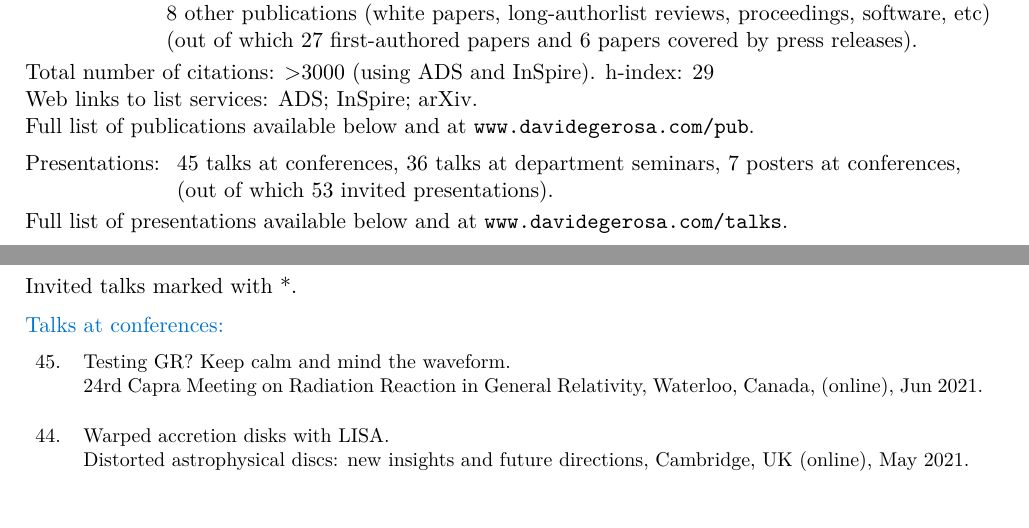
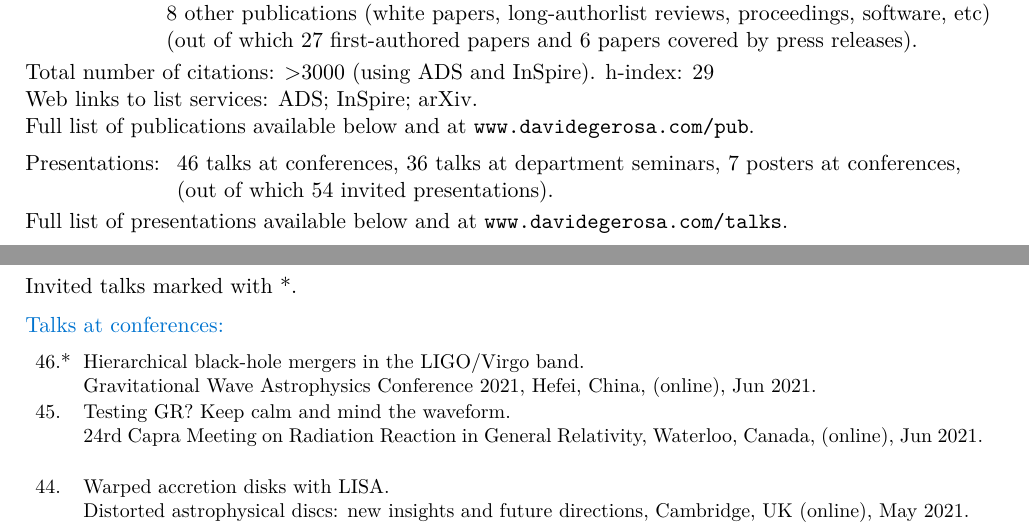
Before and after one commit to dgerosa/CV, a LaTeX CV (CV.tex): two parts of pages 2 and 9 of 13, joined at a grey line, cut so that both start at the same text, the shorter picture padded with empty space. Compiled offline with XeLaTeX.

Commit message:
hefei talk

```diff
--- a/CV.tex
+++ b/CV.tex
@@ -337,8 +337,8 @@ Research Prize of the Italian Minister of Cultural Heritage, Lincei National Aca
 \cvitem{}{
 %mark_talknumbers
 \begin{tabular}{rcl}
-\textcolor{mark_color}{\textbf{Presentations}}: &\hspace{0.3cm} &{\textbf{45} talks at conferences}, {\textbf{36} talks at department seminars}, {\textbf{7} posters at conferences,} \\
-& &{(out of which \textbf{53} invited presentations).}
+\textcolor{mark_color}{\textbf{Presentations}}: &\hspace{0.3cm} &{\textbf{46} talks at conferences}, {\textbf{36} talks at department seminars}, {\textbf{7} posters at conferences,} \\
+& &{(out of which \textbf{54} invited presentations).}
 \end{tabular}
 %mark_talknumbers
 }
@@ -1376,6 +1376,10 @@ Invited talks marked with *.
 \cvitem{}{\small
 \hspace{-1cm}\begin{longtable}{rp{0.4cm}p{15.8cm}}
 %
+\textbf{46.} & * & \textit{Hierarchical black-hole mergers in the LIGO/Virgo band.}
+\newline{}Gravitational Wave Astrophysics Conference 2021, Hefei, China, (online), Jun 2021.
+\vspace{0.05cm}\\
+%
 \textbf{45.} & & \textit{Testing GR? Keep calm and mind the waveform. }
 \newline{}24rd Capra Meeting on Radiation Reaction in General Relativity, Waterloo, Canada, (online), Jun 2021.
 \vspace{0.05cm}\\
```
Also changed, not shown: CVshort.tex (+2 -2 lines), talklist.tex (+6 -2 lines).
